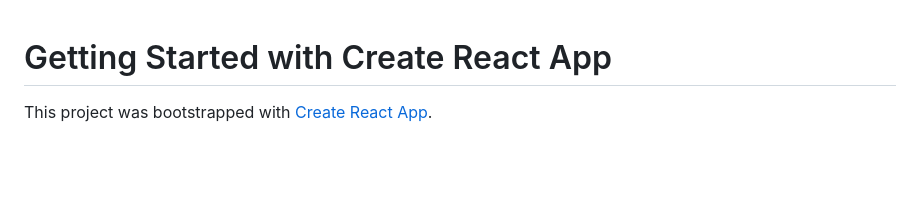
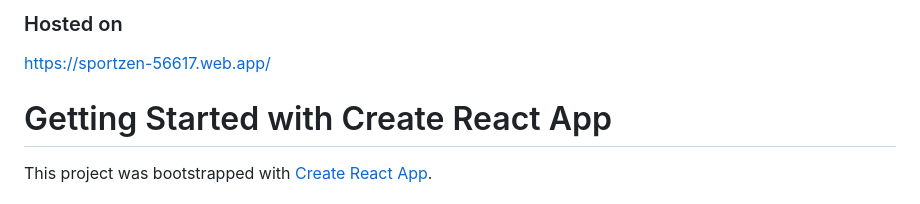
Before and after one commit to Pmcslarrow/SportZen, a Markdown page: client/README.md, the part around the change. GitHub-like rendering; blank space fills up the shorter version.

Commit message:
Complete

```diff
--- a/client/README.md
+++ b/client/README.md
@@ -1,3 +1,6 @@
+### Hosted on
+https://sportzen-56617.web.app/
+
 # Getting Started with Create React App
 
 This project was bootstrapped with [Create React App](https://github.com/facebook/create-react-app).
```
